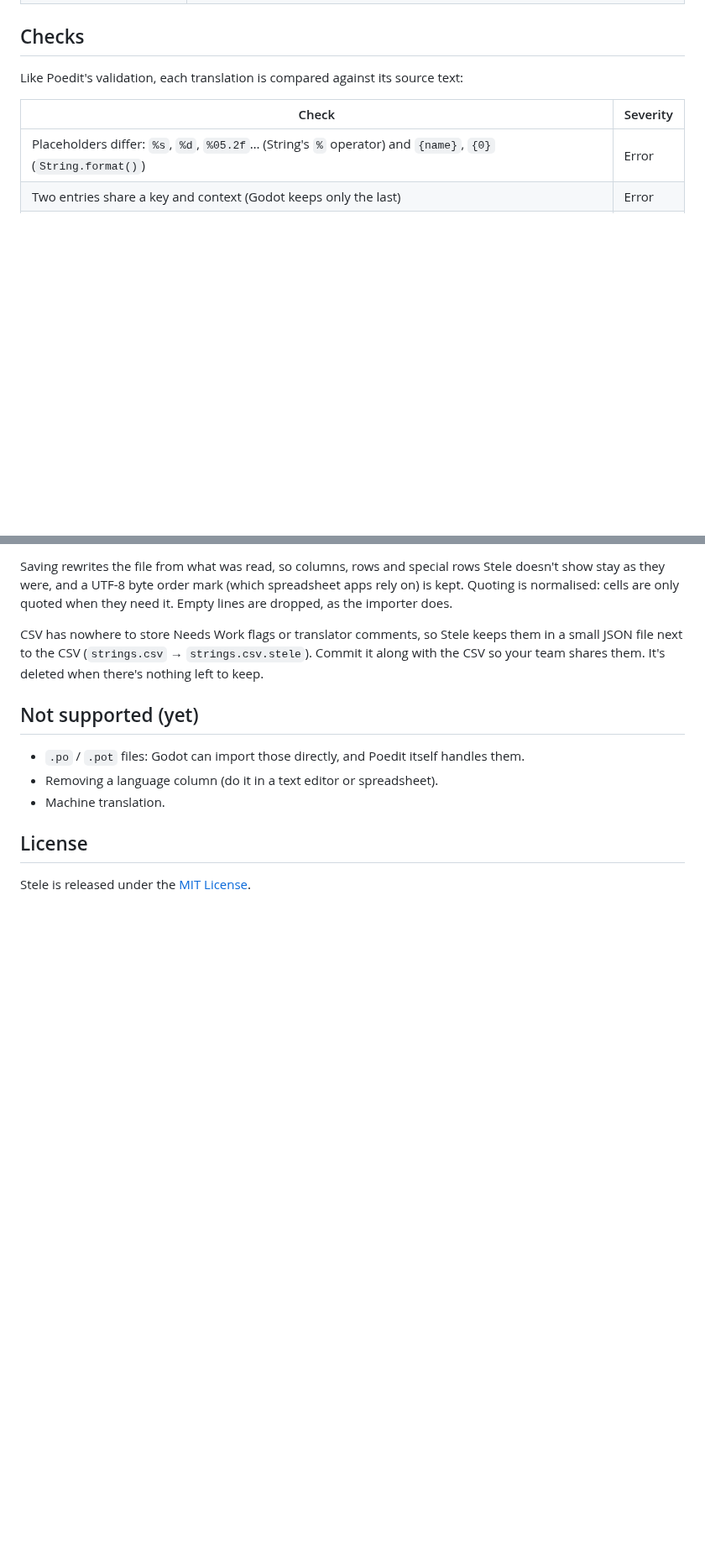
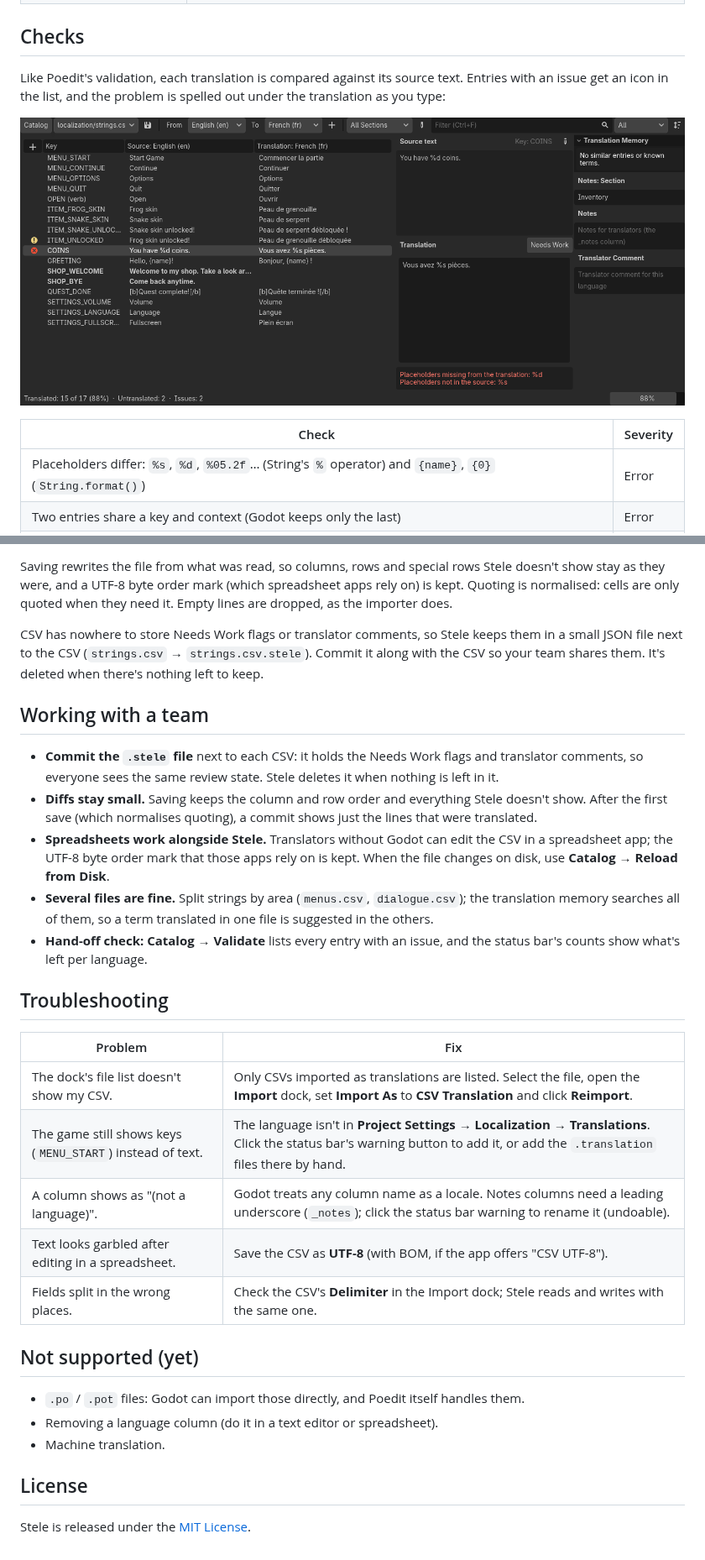
Before and after one commit to Reshiramoo/stele, a Markdown page: README.md, 2 parts joined by grey strips. Shown at 84% size. Drawn GitHub-style; pictures changed too: docs/images/checks.png (added); blank space fills up the shorter version.

```diff
--- a/README.md
+++ b/README.md
@@ -60,7 +122,10 @@ Poedit's, active while the dock has focus. Use Cmd instead of Ctrl on macOS.
 
 ## Checks
 
-Like Poedit's validation, each translation is compared against its source text:
+Like Poedit's validation, each translation is compared against its source text. Entries with an
+issue get an icon in the list, and the problem is spelled out under the translation as you type:
+
+![A placeholder mismatch flagged under the translation](docs/images/checks.png)
 
 | Check | Severity |
 |---|---|
@@ -108,6 +173,30 @@ CSV has nowhere to store Needs Work flags or translator comments, so Stele keeps
 to the CSV (`strings.csv` → `strings.csv.stele`). Commit it along with the CSV so your team shares them. It's
 deleted when there's nothing left to keep.
 
+## Working with a team
+
+- **Commit the `.stele` file** next to each CSV: it holds the Needs Work flags and translator
+  comments, so everyone sees the same review state. Stele deletes it when nothing is left in it.
+- **Diffs stay small.** Saving keeps the column and row order and everything Stele doesn't show.
+  After the first save (which normalises quoting), a commit shows just the lines that were translated.
+- **Spreadsheets work alongside Stele.** Translators without Godot can edit the CSV in a
+  spreadsheet app; the UTF-8 byte order mark that those apps rely on is kept. When the file changes
+  on disk, use **Catalog → Reload from Disk**.
+- **Several files are fine.** Split strings by area (`menus.csv`, `dialogue.csv`); the translation
+  memory searches all of them, so a term translated in one file is suggested in the others.
+- **Hand-off check:** **Catalog → Validate** lists every entry with an issue, and the status bar's
+  counts show what's left per language.
+
+## Troubleshooting
+
+| Problem | Fix |
+|---|---|
+| The dock's file list doesn't show my CSV. | Only CSVs imported as translations are listed. Select the file, open the **Import** dock, set **Import As** to **CSV Translation** and click **Reimport**. |
+| The game still shows keys (`MENU_START`) instead of text. | The language isn't in **Project Settings → Localization → Translations**. Click the status bar's warning button to add it, or add the `.translation` files there by hand. |
+| A column shows as "(not a language)". | Godot treats any column name as a locale. Notes columns need a leading underscore (`_notes`); click the status bar warning to rename it (undoable). |
+| Text looks garbled after editing in a spreadsheet. | Save the CSV as **UTF-8** (with BOM, if the app offers "CSV UTF-8"). |
+| Fields split in the wrong places. | Check the CSV's **Delimiter** in the Import dock; Stele reads and writes with the same one. |
+
 ## Not supported (yet)
 
 - `.po` / `.pot` files: Godot can import those directly, and Poedit itself handles them.
```
Also changed, not shown: other parts of README.md (+62 -0 lines), docs/images/dock.png (added), 1 other file.
